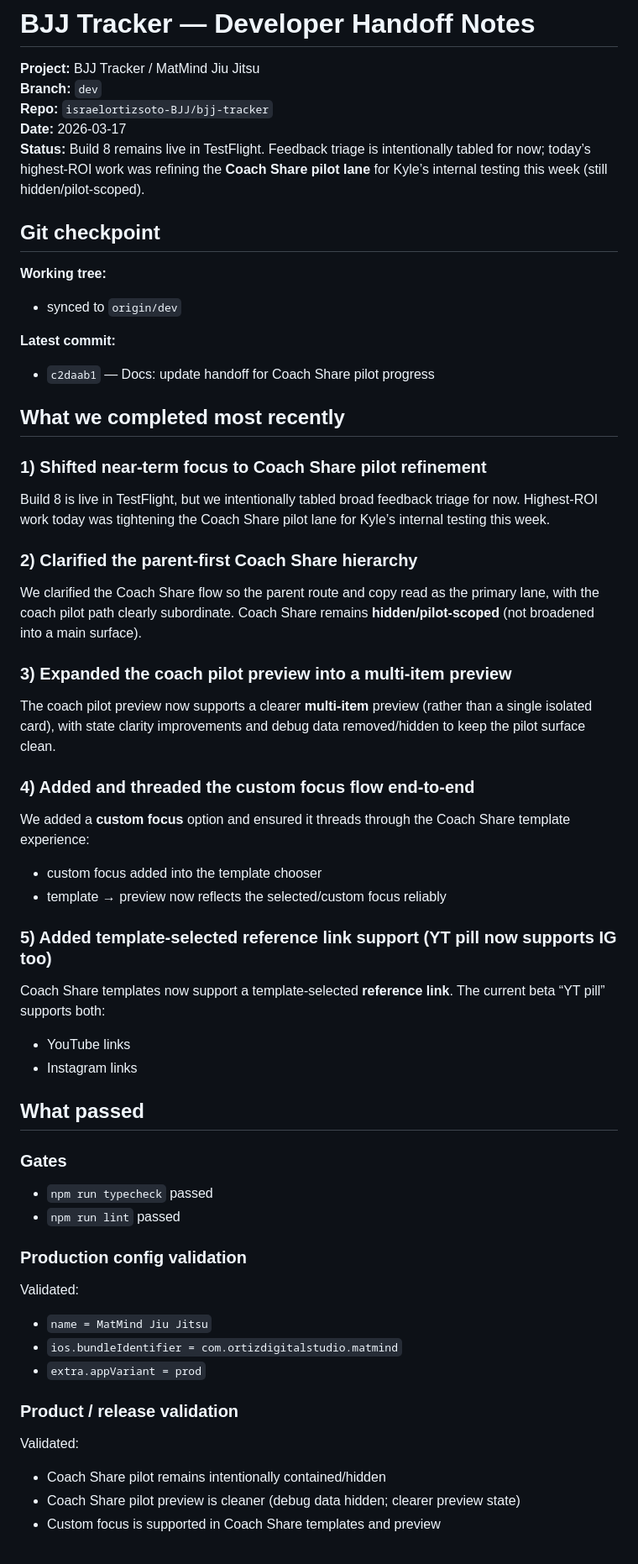
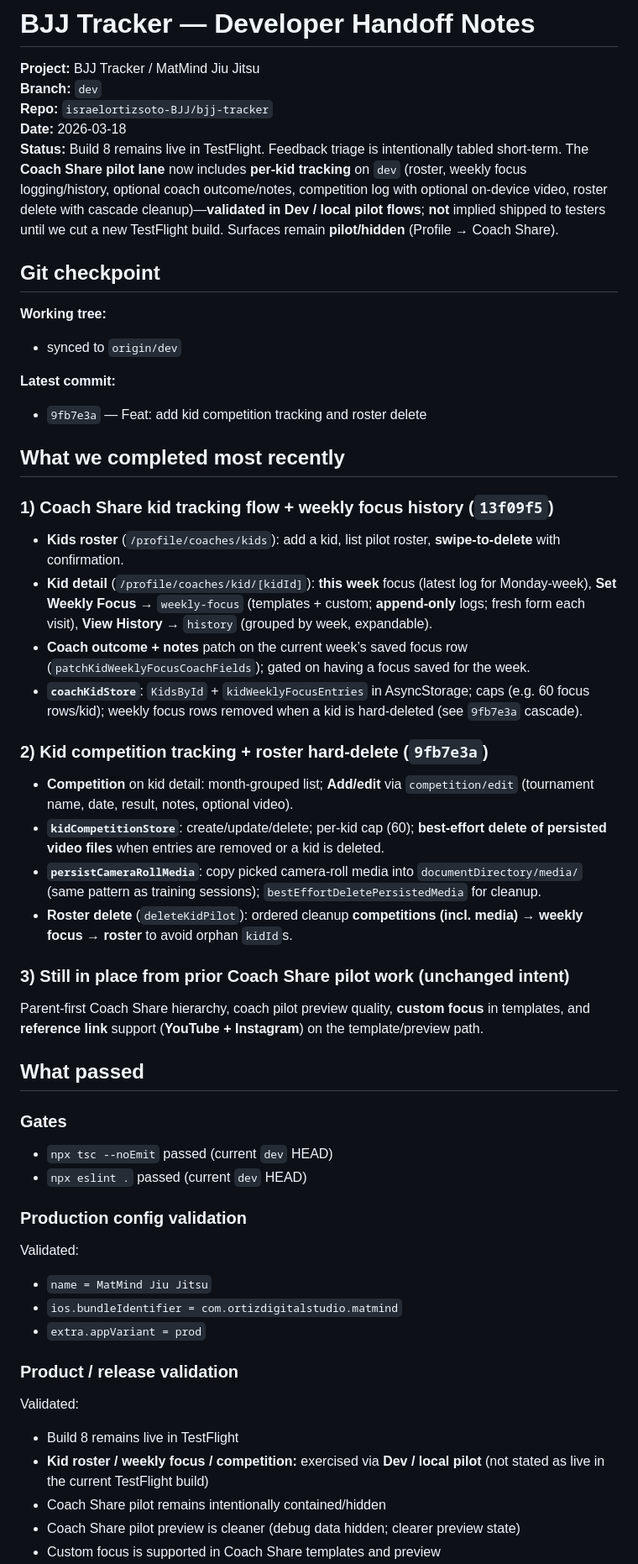
Before and after one commit to israelortizsoto-BJJ/bjj-tracker, a Markdown page: docs/dev-handoff.md, the part around one of its changes. Shown at 84% size. Drawn GitHub-style.

Commit message:
Docs: update handoff for kid tracking and competition MVP

```diff
--- a/docs/dev-handoff.md
+++ b/docs/dev-handoff.md
@@ -70,8 +70,8 @@ Keep a dedicated build terminal untouched while EAS runs; use a separate tab for
 **Project:** BJJ Tracker / MatMind Jiu Jitsu
 **Branch:** `dev`
 **Repo:** `israelortizsoto-BJJ/bjj-tracker`
-**Date:** 2026-03-17
-**Status:** Build 8 remains live in TestFlight. Feedback triage is intentionally tabled for now; today’s highest-ROI work was refining the **Coach Share pilot lane** for Kyle’s internal testing this week (still hidden/pilot-scoped).
+**Date:** 2026-03-18
+**Status:** Build 8 remains live in TestFlight. Feedback triage is intentionally tabled short-term. The **Coach Share pilot lane** now includes **per-kid tracking** on `dev` (roster, weekly focus logging/history, optional coach outcome/notes, competition log with optional on-device video, roster delete with cascade cleanup)—**validated in Dev / local pilot flows**; **not** implied shipped to testers until we cut a new TestFlight build. Surfaces remain **pilot/hidden** (Profile → Coach Share).
 
 ## Git checkpoint
 
@@ -79,34 +79,30 @@ Keep a dedicated build terminal untouched while EAS runs; use a separate tab for
 - synced to `origin/dev`
 
 **Latest commit:**
-- `c2daab1` — Docs: update handoff for Coach Share pilot progress
+- `9fb7e3a` — Feat: add kid competition tracking and roster delete
 
 ## What we completed most recently
 
-### 1) Shifted near-term focus to Coach Share pilot refinement
-Build 8 is live in TestFlight, but we intentionally tabled broad feedback triage for now. Highest-ROI work today was tightening the Coach Share pilot lane for Kyle’s internal testing this week.
+### 1) Coach Share kid tracking flow + weekly focus history (`13f09f5`)
+- **Kids roster** (`/profile/coaches/kids`): add a kid, list pilot roster, **swipe-to-delete** with confirmation.
+- **Kid detail** (`/profile/coaches/kid/[kidId]`): **this week** focus (latest log for Monday-week), **Set Weekly Focus** → `weekly-focus` (templates + custom; **append-only** logs; fresh form each visit), **View History** → `history` (grouped by week, expandable).
+- **Coach outcome + notes** patch on the current week’s saved focus row (`patchKidWeeklyFocusCoachFields`); gated on having a focus saved for the week.
+- **`coachKidStore`**: `KidsById` + `kidWeeklyFocusEntries` in AsyncStorage; caps (e.g. 60 focus rows/kid); weekly focus rows removed when a kid is hard-deleted (see `9fb7e3a` cascade).
 
-### 2) Clarified the parent-first Coach Share hierarchy
-We clarified the Coach Share flow so the parent route and copy read as the primary lane, with the coach pilot path clearly subordinate. Coach Share remains **hidden/pilot-scoped** (not broadened into a main surface).
+### 2) Kid competition tracking + roster hard-delete (`9fb7e3a`)
+- **Competition** on kid detail: month-grouped list; **Add/edit** via `competition/edit` (tournament name, date, result, notes, optional video).
+- **`kidCompetitionStore`**: create/update/delete; per-kid cap (60); **best-effort delete of persisted video files** when entries are removed or a kid is deleted.
+- **`persistCameraRollMedia`**: copy picked camera-roll media into `documentDirectory/media/` (same pattern as training sessions); `bestEffortDeletePersistedMedia` for cleanup.
+- **Roster delete** (`deleteKidPilot`): ordered cleanup **competitions (incl. media) → weekly focus → roster** to avoid orphan `kidId`s.
 
-### 3) Expanded the coach pilot preview into a multi-item preview
-The coach pilot preview now supports a clearer **multi-item** preview (rather than a single isolated card), with state clarity improvements and debug data removed/hidden to keep the pilot surface clean.
-
-### 4) Added and threaded the custom focus flow end-to-end
-We added a **custom focus** option and ensured it threads through the Coach Share template experience:
-- custom focus added into the template chooser
-- template → preview now reflects the selected/custom focus reliably
-
-### 5) Added template-selected reference link support (YT pill now supports IG too)
-Coach Share templates now support a template-selected **reference link**. The current beta “YT pill” supports both:
-- YouTube links
-- Instagram links
+### 3) Still in place from prior Coach Share pilot work (unchanged intent)
+Parent-first Coach Share hierarchy, coach pilot preview quality, **custom focus** in templates, and **reference link** support (**YouTube + Instagram**) on the template/preview path.
 
 ## What passed
 
 ### Gates
-- `npm run typecheck` passed
-- `npm run lint` passed
+- `npx tsc --noEmit` passed (current `dev` HEAD)
+- `npx eslint .` passed (current `dev` HEAD)
 
 ### Production config validation
 Validated:
@@ -116,6 +112,8 @@ Validated:
 
 ### Product / release validation
 Validated:
+- Build 8 remains live in TestFlight
+- **Kid roster / weekly focus / competition:** exercised via **Dev / local pilot** (not stated as live in the current TestFlight build)
 - Coach Share pilot remains intentionally contained/hidden
 - Coach Share pilot preview is cleaner (debug data hidden; clearer preview state)
 - Custom focus is supported in Coach Share templates and preview
```
Also changed, not shown: other parts of docs/dev-handoff.md (+17 -17 lines).
